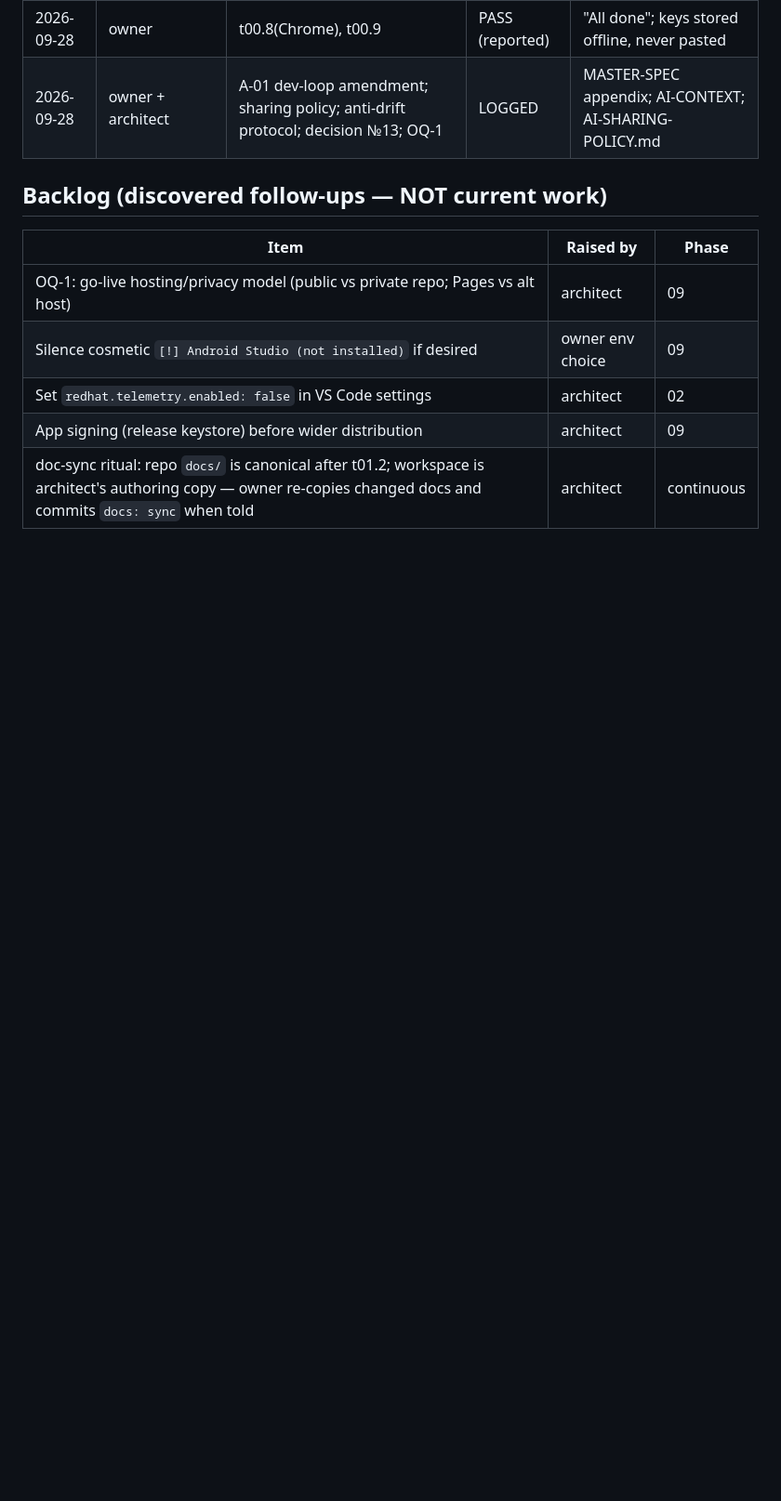
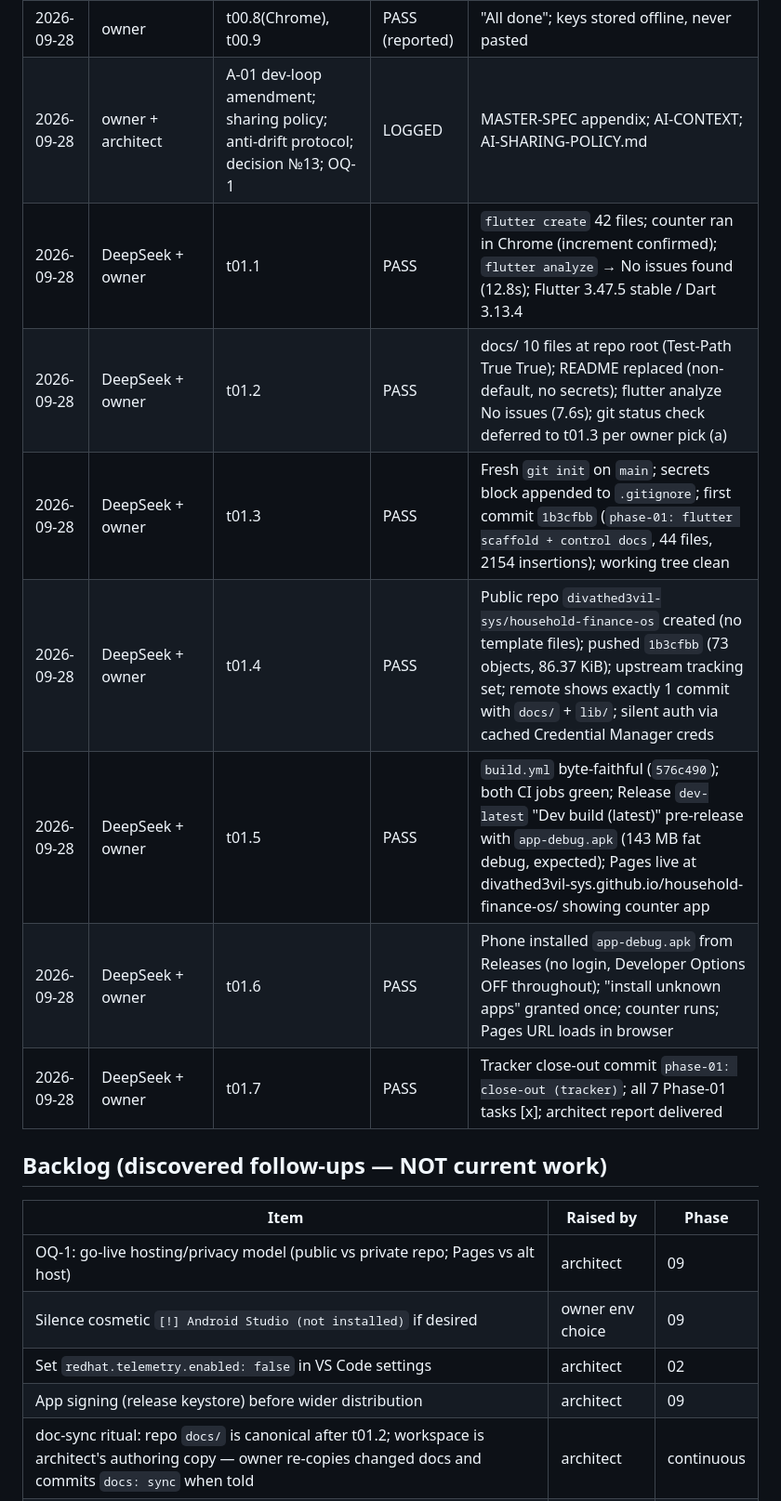
Before and after one commit to divathed3vil-sys/household-finance-os, a Markdown page: docs/ai/PROGRESS.md, the part around one of its changes. Shown at 93% size. Rendered like a GitHub page; blank space fills up the shorter version.

```diff
--- a/docs/ai/PROGRESS.md
+++ b/docs/ai/PROGRESS.md
@@ -54,6 +55,13 @@ evidence (command output). The human commits after each verified task.
 | 2026-09-28 | owner | t00.2fix, t00.5, t00.7 | PASS | `flutter doctor` + `flutter devices` pasted |
 | 2026-09-28 | owner | t00.8(Chrome), t00.9 | PASS (reported) | "All done"; keys stored offline, never pasted |
 | 2026-09-28 | owner + architect | A-01 dev-loop amendment; sharing policy; anti-drift protocol; decision №13; OQ-1 | LOGGED | MASTER-SPEC appendix; AI-CONTEXT; AI-SHARING-POLICY.md |
+| 2026-09-28 | DeepSeek + owner | t01.1 | PASS | `flutter create` 42 files; counter ran in Chrome (increment confirmed); `flutter analyze` → No issues found (12.8s); Flutter 3.47.5 stable / Dart 3.13.4 |
+| 2026-09-28 | DeepSeek + owner | t01.2 | PASS | docs/ 10 files at repo root (Test-Path True True); README replaced (non-default, no secrets); flutter analyze No issues (7.6s); git status check deferred to t01.3 per owner pick (a) |
+| 2026-09-28 | DeepSeek + owner | t01.3 | PASS | Fresh `git init` on `main`; secrets block appended to `.gitignore`; first commit `1b3cfbb` (`phase-01: flutter scaffold + control docs`, 44 files, 2154 insertions); working tree clean |
+| 2026-09-28 | DeepSeek + owner | t01.4 | PASS | Public repo `divathed3vil-sys/household-finance-os` created (no template files); pushed `1b3cfbb` (73 objects, 86.37 KiB); upstream tracking set; remote shows exactly 1 commit with `docs/` + `lib/`; silent auth via cached Credential Manager creds |
+| 2026-09-28 | DeepSeek + owner | t01.5 | PASS | `build.yml` byte-faithful (`576c490`); both CI jobs green; Release `dev-latest` "Dev build (latest)" pre-release with `app-debug.apk` (143 MB fat debug, expected); Pages live at divathed3vil-sys.github.io/household-finance-os/ showing counter app |
+| 2026-09-28 | DeepSeek + owner | t01.6 | PASS | Phone installed `app-debug.apk` from Releases (no login, Developer Options OFF throughout); "install unknown apps" granted once; counter runs; Pages URL loads in browser |
+| 2026-09-28 | DeepSeek + owner | t01.7 | PASS | Tracker close-out commit `phase-01: close-out (tracker)`; all 7 Phase-01 tasks [x]; architect report delivered |
 
 ## Backlog (discovered follow-ups — NOT current work)
 
```
Also changed, not shown: other parts of docs/ai/PROGRESS.md (+14 -11 lines).
